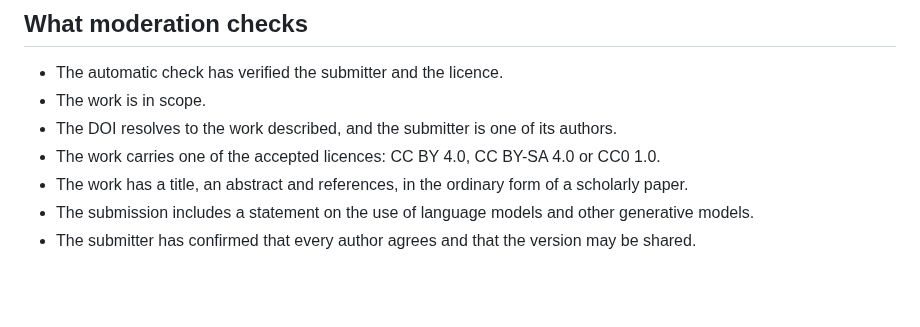
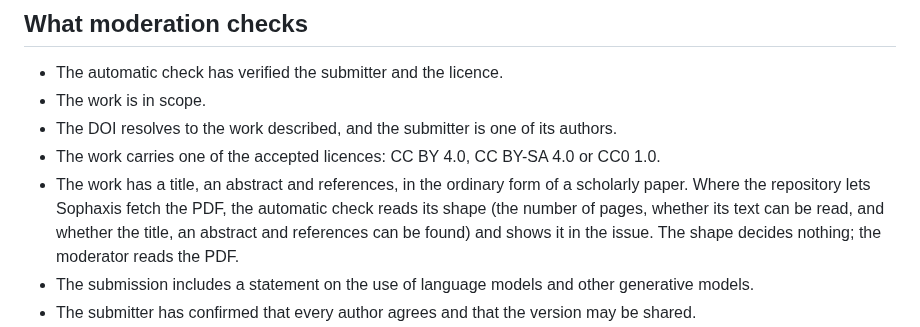
Before and after one commit to cpsbvbng26-dotcom/sophaxis, a Markdown page: policies/moderation.md, the part around the change. Drawn GitHub-style; blank space fills up the shorter version.

```diff
--- a/policies/moderation.md
+++ b/policies/moderation.md
@@ -16,7 +16,7 @@ It does not judge whether the work is correct, original or important.
 - The work is in scope.
 - The DOI resolves to the work described, and the submitter is one of its authors.
 - The work carries one of the accepted licences: CC BY 4.0, CC BY-SA 4.0 or CC0 1.0.
-- The work has a title, an abstract and references, in the ordinary form of a scholarly paper.
+- The work has a title, an abstract and references, in the ordinary form of a scholarly paper. Where the repository lets Sophaxis fetch the PDF, the automatic check reads its shape (the number of pages, whether its text can be read, and whether the title, an abstract and references can be found) and shows it in the issue. The shape decides nothing; the moderator reads the PDF.
 - The submission includes a statement on the use of language models and other generative models.
 - The submitter has confirmed that every author agrees and that the version may be shared.
 - From 2026-11-21, every other author of a work with more than one author has confirmed their own agreement, as the [Submission Policy](./submission.html) sets out.
```
Also changed, not shown: automation.md (+1 -1 lines), policies/moderation.ja.md (+1 -1 lines).
